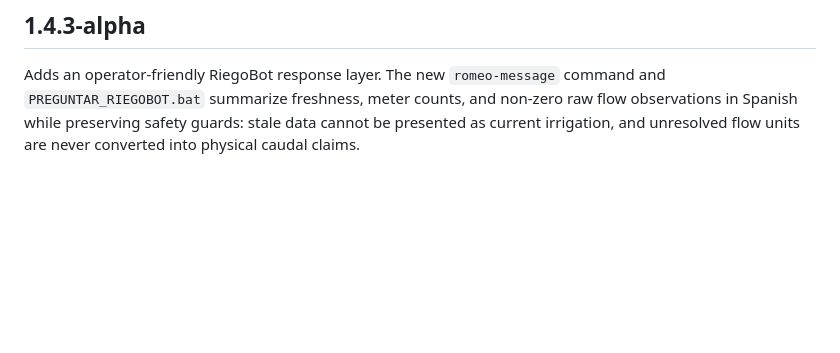
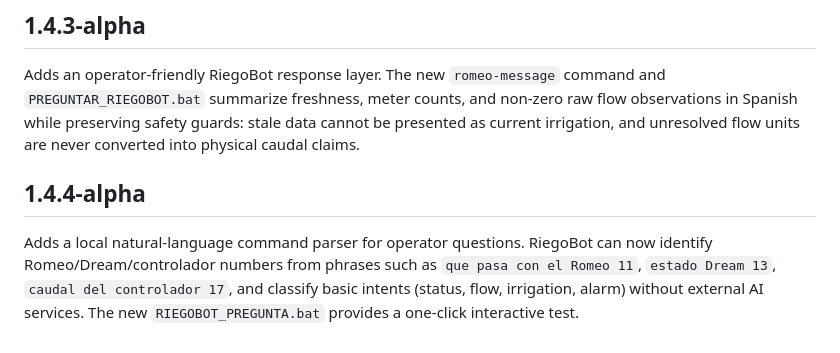
Before and after one commit to willyuceda10-alt/RiegoBot, a Markdown page: CHANGELOG.md, the part around the change. Rendered like a GitHub page; blank space fills up the shorter version.

Commit message:
docs: document 1.4.4-alpha natural language parser

```diff
--- a/CHANGELOG.md
+++ b/CHANGELOG.md
@@ -55,3 +55,7 @@ Corrects freshness calculations for Dream timestamps that do not include timezon
 ## 1.4.3-alpha
 
 Adds an operator-friendly RiegoBot response layer. The new `romeo-message` command and `PREGUNTAR_RIEGOBOT.bat` summarize freshness, meter counts, and non-zero raw flow observations in Spanish while preserving safety guards: stale data cannot be presented as current irrigation, and unresolved flow units are never converted into physical caudal claims.
+
+## 1.4.4-alpha
+
+Adds a local natural-language command parser for operator questions. RiegoBot can now identify Romeo/Dream/controlador numbers from phrases such as `que pasa con el Romeo 11`, `estado Dream 13`, `caudal del controlador 17`, and classify basic intents (status, flow, irrigation, alarm) without external AI services. The new `RIEGOBOT_PREGUNTA.bat` provides a one-click interactive test.
```
